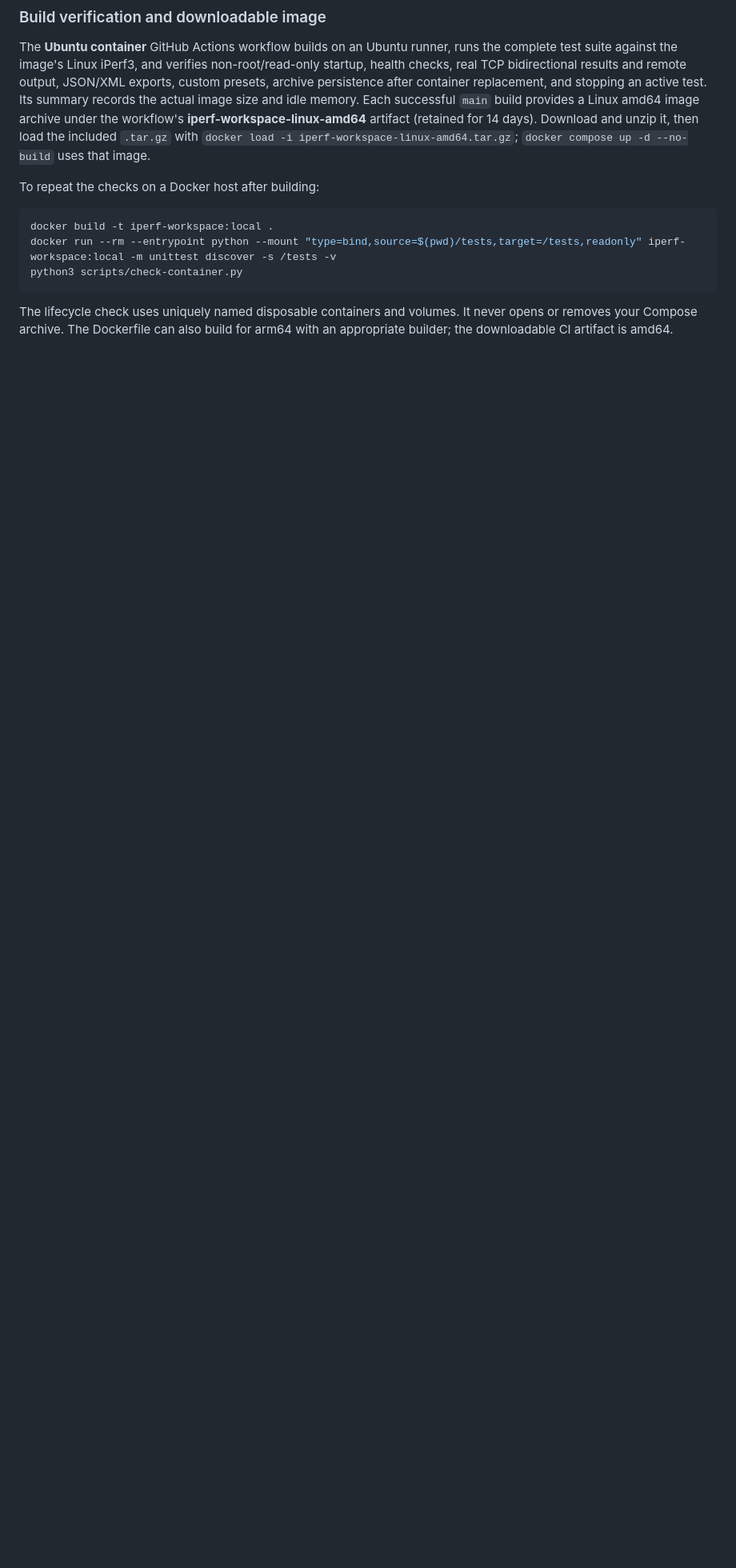
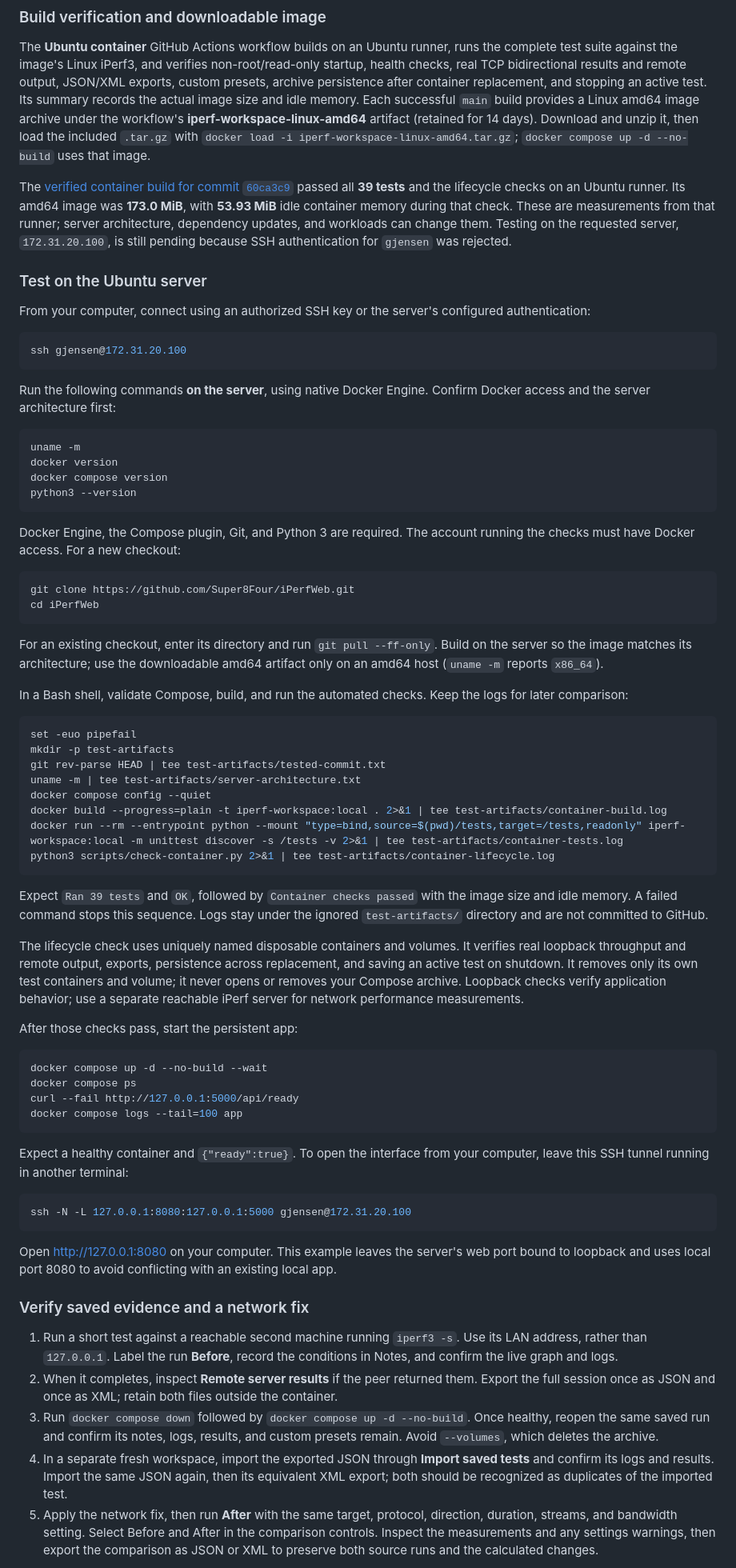
Before and after one commit to Super8Four/flowbench, a Markdown page: README.md, the part around one of its changes. Shown at 80% size. GitHub-like rendering; blank space fills up the shorter version.

Commit message:
Document Ubuntu server testing and evidence verification

````diff
--- a/README.md
+++ b/README.md
@@ -138,12 +139,73 @@ The web control API has no authentication. Use localhost or an SSH tunnel for we
 
 The **Ubuntu container** GitHub Actions workflow builds on an Ubuntu runner, runs the complete test suite against the image's Linux iPerf3, and verifies non-root/read-only startup, health checks, real TCP bidirectional results and remote output, JSON/XML exports, custom presets, archive persistence after container replacement, and stopping an active test. Its summary records the actual image size and idle memory. Each successful `main` build provides a Linux amd64 image archive under the workflow's **iperf-workspace-linux-amd64** artifact (retained for 14 days). Download and unzip it, then load the included `.tar.gz` with `docker load -i iperf-workspace-linux-amd64.tar.gz`; `docker compose up -d --no-build` uses that image.
 
-To repeat the checks on a Docker host after building:
+The [verified container build for commit `60ca3c9`](https://github.com/Super8Four/iPerfWeb/actions/runs/38111657080) passed all **39 tests** and the lifecycle checks on an Ubuntu runner. Its amd64 image was **173.0 MiB**, with **53.93 MiB** idle container memory during that check. These are measurements from that runner; server architecture, dependency updates, and workloads can change them. Testing on the requested server, `172.31.20.100`, is still pending because SSH authentication for `gjensen` was rejected.
+
+### Test on the Ubuntu server
+
+From your computer, connect using an authorized SSH key or the server's configured authentication:
 
 ```sh
-docker build -t iperf-workspace:local .
-docker run --rm --entrypoint python --mount "type=bind,source=$(pwd)/tests,target=/tests,readonly" iperf-workspace:local -m unittest discover -s /tests -v
-python3 scripts/check-container.py
+ssh gjensen@172.31.20.100
 ```
 
-The lifecycle check uses uniquely named disposable containers and volumes. It never opens or removes your Compose archive. The Dockerfile can also build for arm64 with an appropriate builder; the downloadable CI artifact is amd64.
+Run the following commands **on the server**, using native Docker Engine. Confirm Docker access and the server architecture first:
+
+```sh
+uname -m
+docker version
+docker compose version
+python3 --version
+```
+
+Docker Engine, the Compose plugin, Git, and Python 3 are required. The account running the checks must have Docker access. For a new checkout:
+
+```sh
+git clone https://github.com/Super8Four/iPerfWeb.git
+cd iPerfWeb
+```
+
+For an existing checkout, enter its directory and run `git pull --ff-only`. Build on the server so the image matches its architecture; use the downloadable amd64 artifact only on an amd64 host (`uname -m` reports `x86_64`).
+
+In a Bash shell, validate Compose, build, and run the automated checks. Keep the logs for later comparison:
+
+```bash
+set -euo pipefail
+mkdir -p test-artifacts
+git rev-parse HEAD | tee test-artifacts/tested-commit.txt
+uname -m | tee test-artifacts/server-architecture.txt
+docker compose config --quiet
+docker build --progress=plain -t iperf-workspace:local . 2>&1 | tee test-artifacts/container-build.log
+docker run --rm --entrypoint python --mount "type=bind,source=$(pwd)/tests,target=/tests,readonly" iperf-workspace:local -m unittest discover -s /tests -v 2>&1 | tee test-artifacts/container-tests.log
+python3 scripts/check-container.py 2>&1 | tee test-artifacts/container-lifecycle.log
+```
+
+Expect `Ran 39 tests` and `OK`, followed by `Container checks passed` with the image size and idle memory. A failed command stops this sequence. Logs stay under the ignored `test-artifacts/` directory and are not committed to GitHub.
+
+The lifecycle check uses uniquely named disposable containers and volumes. It verifies real loopback throughput and remote output, exports, persistence across replacement, and saving an active test on shutdown. It removes only its own test containers and volume; it never opens or removes your Compose archive. Loopback checks verify application behavior; use a separate reachable iPerf server for network performance measurements.
+
+After those checks pass, start the persistent app:
+
+```sh
+docker compose up -d --no-build --wait
+docker compose ps
+curl --fail http://127.0.0.1:5000/api/ready
+docker compose logs --tail=100 app
+```
+
+Expect a healthy container and `{"ready":true}`. To open the interface from your computer, leave this SSH tunnel running in another terminal:
+
+```sh
+ssh -N -L 127.0.0.1:8080:127.0.0.1:5000 gjensen@172.31.20.100
+```
+
+Open http://127.0.0.1:8080 on your computer. This example leaves the server's web port bound to loopback and uses local port 8080 to avoid conflicting with an existing local app.
+
+### Verify saved evidence and a network fix
+
+1. Run a short test against a reachable second machine running `iperf3 -s`. Use its LAN address, rather than `127.0.0.1`. Label the run **Before**, record the conditions in Notes, and confirm the live graph and logs.
+2. When it completes, inspect **Remote server results** if the peer returned them. Export the full session once as JSON and once as XML; retain both files outside the container.
+3. Run `docker compose down` followed by `docker compose up -d --no-build`. Once healthy, reopen the same saved run and confirm its notes, logs, results, and custom presets remain. Avoid `--volumes`, which deletes the archive.
+4. In a separate fresh workspace, import the exported JSON through **Import saved tests** and confirm its logs and results. Import the same JSON again, then its equivalent XML export; both should be recognized as duplicates of the imported test.
+5. Apply the network fix, then run **After** with the same target, protocol, direction, duration, streams, and bandwidth setting. Select Before and After in the comparison controls. Inspect the measurements and any settings warnings, then export the comparison as JSON or XML to preserve both source runs and the calculated changes.
+
````
Also changed, not shown: other parts of README.md (+2 -0 lines).
